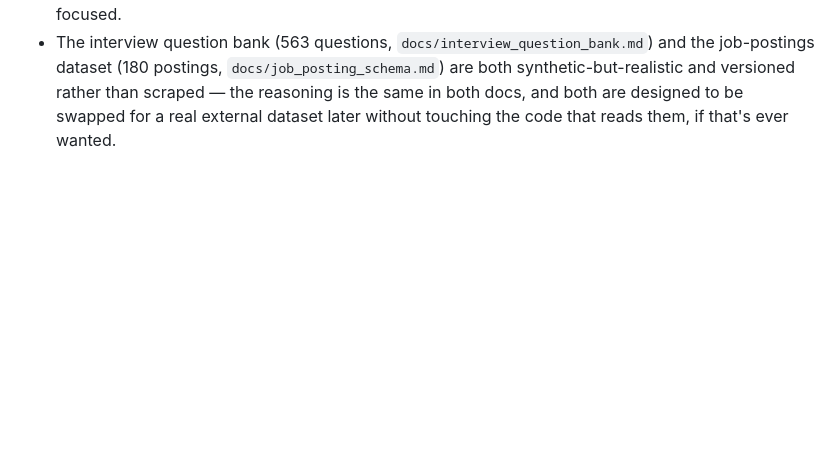
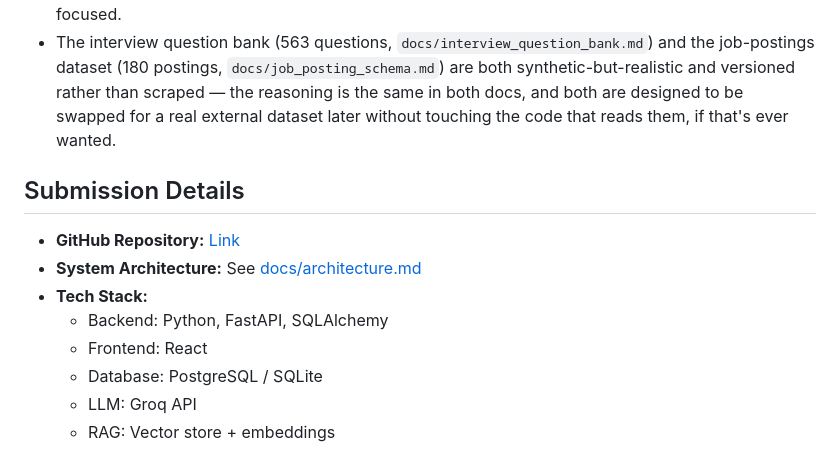
Before and after one commit to SalooKumari/AI-Career-Companion-Agent-for-Internship-Matching-and-Interview-Preparation, a Markdown page: README.md, the part around the change. Drawn GitHub-style; blank space fills up the shorter version.

Commit message:
Update submission details in README.md
Added details about the GitHub repository, system architecture, and tech stack.

```diff
--- a/README.md
+++ b/README.md
@@ -350,3 +350,15 @@ token (from a `/auth/login` response) to test protected endpoints directly.
   the reasoning is the same in both docs, and both are designed to be
   swapped for a real external dataset later without touching the code that
   reads them, if that's ever wanted.
+
+
+## Submission Details
+
+- **GitHub Repository:** [Link](https://github.com/SalooKumari/AI-Career-Companion-Agent-for-Internship-Matching-and-Interview-Preparation)
+- **System Architecture:** See [docs/architecture.md](docs/architecture.md)
+- **Tech Stack:**
+  - Backend: Python, FastAPI, SQLAlchemy
+  - Frontend: React
+  - Database: PostgreSQL / SQLite
+  - LLM: Groq API
+  - RAG: Vector store + embeddings
```
